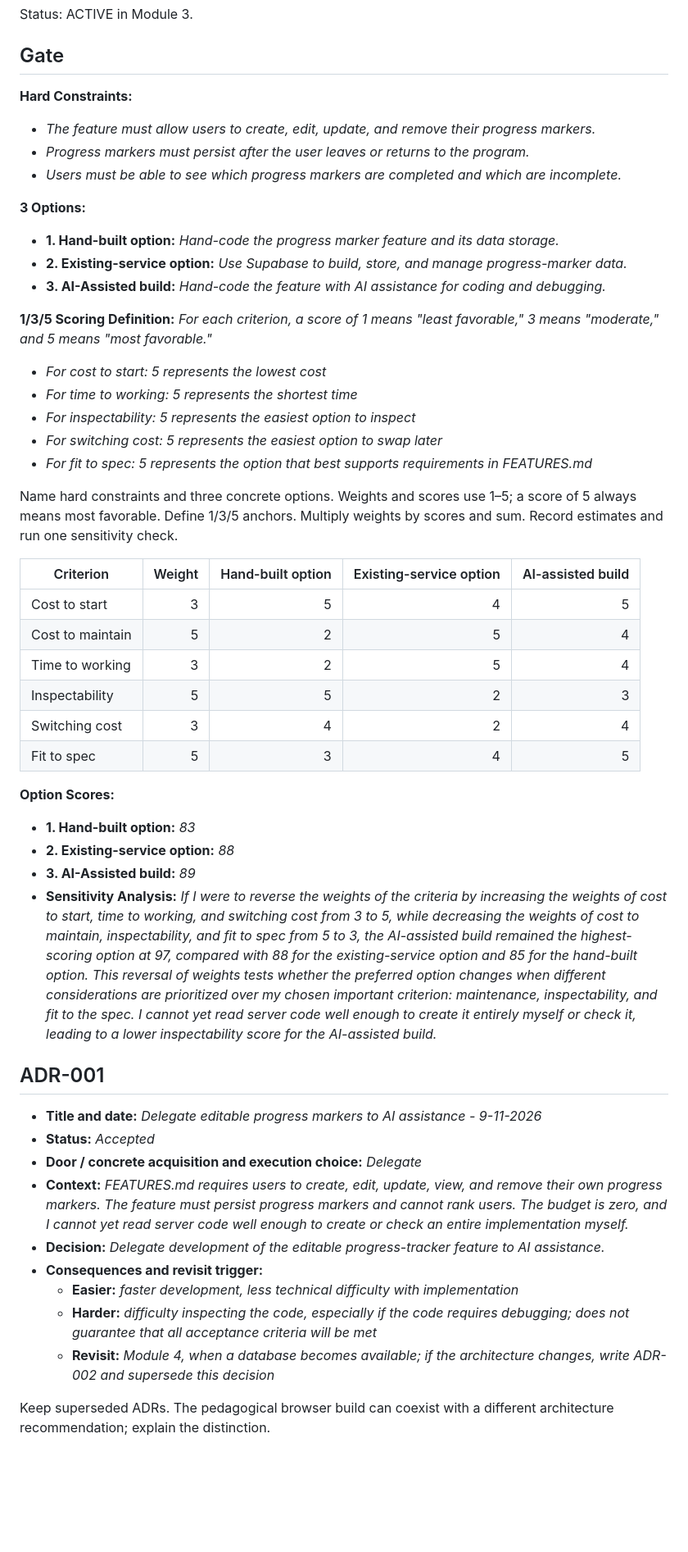
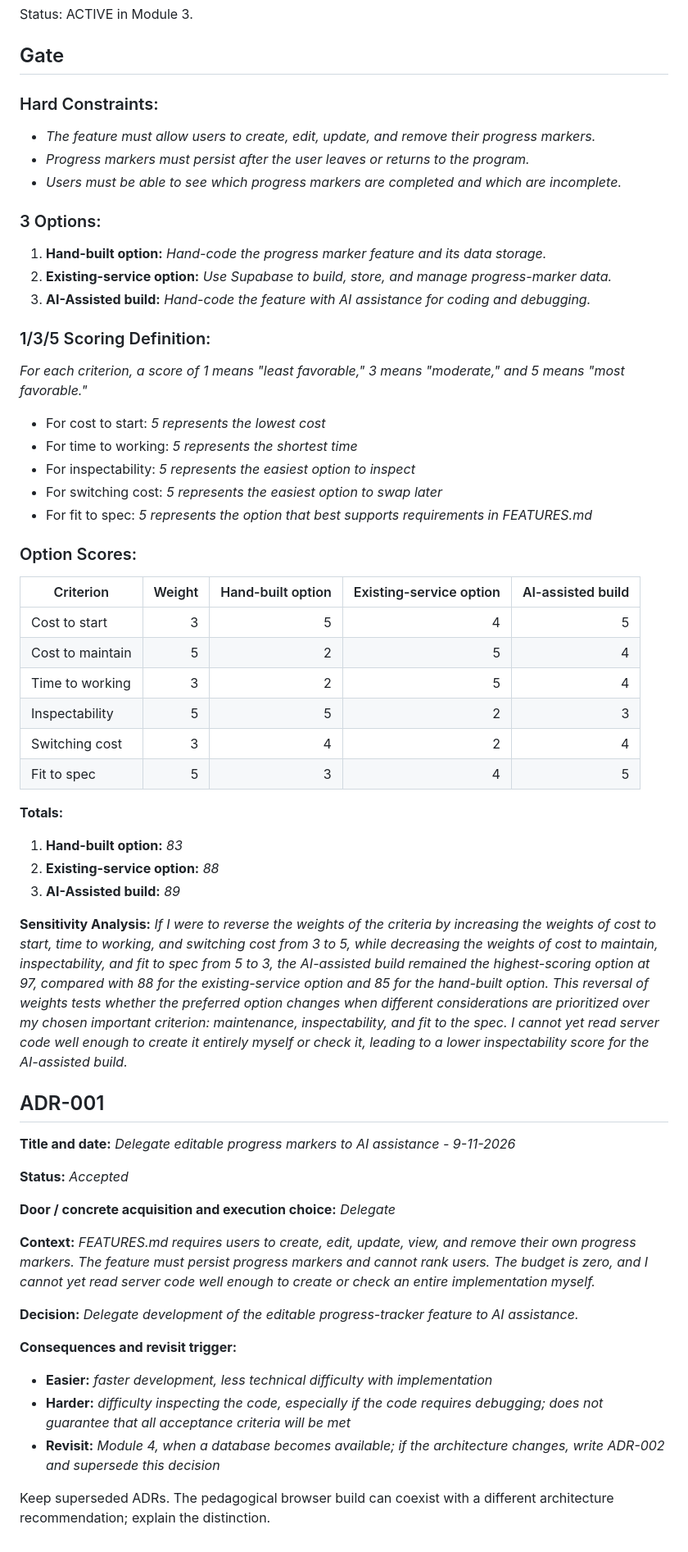
Before and after one commit to kylascott11/mgt3745-hw3, a Markdown page: context/ARCHITECTURE.md, the part around the change. Shown at 82% size. Drawn GitHub-style; blank space fills up the shorter version.

Commit message:
Refactor architecture documentation for consistency

```diff
--- a/context/ARCHITECTURE.md
+++ b/context/ARCHITECTURE.md
@@ -3,26 +3,25 @@
 Status: ACTIVE in Module 3.
 
 ## Gate
-**Hard Constraints:**
+### Hard Constraints:
 - *The feature must allow users to create, edit, update, and remove their progress markers.*
 - *Progress markers must persist after the user leaves or returns to the program.*
 - *Users must be able to see which progress markers are completed and which are incomplete.*
 
-**3 Options:**
-- **1. Hand-built option:** *Hand-code the progress marker feature and its data storage.*
-- **2. Existing-service option:** *Use Supabase to build, store, and manage progress-marker data.*
-- **3. AI-Assisted build:** *Hand-code the feature with AI assistance for coding and debugging.*
+### 3 Options:
+1. **Hand-built option:** *Hand-code the progress marker feature and its data storage.*
+2. **Existing-service option:** *Use Supabase to build, store, and manage progress-marker data.*
+3. **AI-Assisted build:** *Hand-code the feature with AI assistance for coding and debugging.*
 
-**1/3/5 Scoring Definition:**
+### 1/3/5 Scoring Definition:
 *For each criterion, a score of 1 means "least favorable," 3  means "moderate," and 5 means "most favorable."*
-- *For cost to start: 5 represents the lowest cost*
-- *For time to working: 5 represents the shortest time*
-- *For inspectability: 5 represents the easiest option to inspect*
-- *For switching cost: 5 represents the easiest option to swap later*
-- *For fit to spec: 5 represents the option that best supports requirements in FEATURES.md*
+- For cost to start: *5 represents the lowest cost*
+- For time to working: *5 represents the shortest time*
+- For inspectability: *5 represents the easiest option to inspect*
+- For switching cost: *5 represents the easiest option to swap later*
+- For fit to spec: *5 represents the option that best supports requirements in FEATURES.md*
 
-Name hard constraints and three concrete options. Weights and scores use 1–5; a score of 5 always means most favorable. Define 1/3/5 anchors. Multiply weights by scores and sum. Record estimates and run one sensitivity check.
-
+### Option Scores:
 | Criterion | Weight | Hand-built option | Existing-service option | AI-assisted build |
 |---|---:|---:|---:|---:|
 | Cost to start | 3| 5| 4| 5|
@@ -32,22 +31,27 @@ Name hard constraints and three concrete options. Weights and scores use 1–5;
 | Switching cost | 3| 4| 2| 4|
 | Fit to spec | 5| 3| 4| 5|
 
-**Option Scores:**
-- **1. Hand-built option:** *83*
-- **2. Existing-service option:** *88*
-- **3. AI-Assisted build:** *89*
-- **Sensitivity Analysis:** *If I were to reverse the weights of the criteria by increasing the weights of cost to start, time to working, and switching cost from 3 to 5, while decreasing the weights of cost to maintain, inspectability, and fit to spec from 5 to 3, the AI-assisted build remained the highest-scoring option at 97, compared with 88 for the existing-service option and 85 for the hand-built option. This reversal of weights tests whether the preferred option changes when different considerations are prioritized over my chosen important criterion: maintenance, inspectability, and fit to the spec. I cannot yet read server code well enough to create it entirely myself or check it, leading to a lower inspectability score for the AI-assisted build.*
+**Totals:**
+1. **Hand-built option:** *83*
+2. **Existing-service option:** *88*
+3. **AI-Assisted build:** *89*
+
+**Sensitivity Analysis:** *If I were to reverse the weights of the criteria by increasing the weights of cost to start, time to working, and switching cost from 3 to 5, while decreasing the weights of cost to maintain, inspectability, and fit to spec from 5 to 3, the AI-assisted build remained the highest-scoring option at 97, compared with 88 for the existing-service option and 85 for the hand-built option. This reversal of weights tests whether the preferred option changes when different considerations are prioritized over my chosen important criterion: maintenance, inspectability, and fit to the spec. I cannot yet read server code well enough to create it entirely myself or check it, leading to a lower inspectability score for the AI-assisted build.*
 
 ## ADR-001
+**Title and date:** *Delegate editable progress markers to AI assistance - 9-11-2026*
 
-- **Title and date:** *Delegate editable progress markers to AI assistance - 9-11-2026*
-- **Status:** *Accepted*
-- **Door / concrete acquisition and execution choice:** *Delegate*
-- **Context:** *FEATURES.md requires users to create, edit, update, view, and remove their own progress markers. The feature must persist progress markers and cannot rank users. The budget is zero, and I cannot yet read server code well enough to create or check an entire implementation myself.*
-- **Decision:** *Delegate development of the editable progress-tracker feature to AI assistance.*
-- **Consequences and revisit trigger:**
-  - **Easier:** *faster development, less technical difficulty with implementation*
-  - **Harder:** *difficulty inspecting the code, especially if the code requires debugging; does not guarantee that all acceptance criteria will be met*
-  - **Revisit:** *Module 4, when a database becomes available; if the architecture changes, write ADR-002 and supersede this decision*
+**Status:** *Accepted*
+
+**Door / concrete acquisition and execution choice:** *Delegate*
+
+**Context:** *FEATURES.md requires users to create, edit, update, view, and remove their own progress markers. The feature must persist progress markers and cannot rank users. The budget is zero, and I cannot yet read server code well enough to create or check an entire implementation myself.*
+
+**Decision:** *Delegate development of the editable progress-tracker feature to AI assistance.*
+
+**Consequences and revisit trigger:**
+- **Easier:** *faster development, less technical difficulty with implementation*
+- **Harder:** *difficulty inspecting the code, especially if the code requires debugging; does not guarantee that all acceptance criteria will be met*
+- **Revisit:** *Module 4, when a database becomes available; if the architecture changes, write ADR-002 and supersede this decision*
 
 Keep superseded ADRs. The pedagogical browser build can coexist with a different architecture recommendation; explain the distinction.
```
